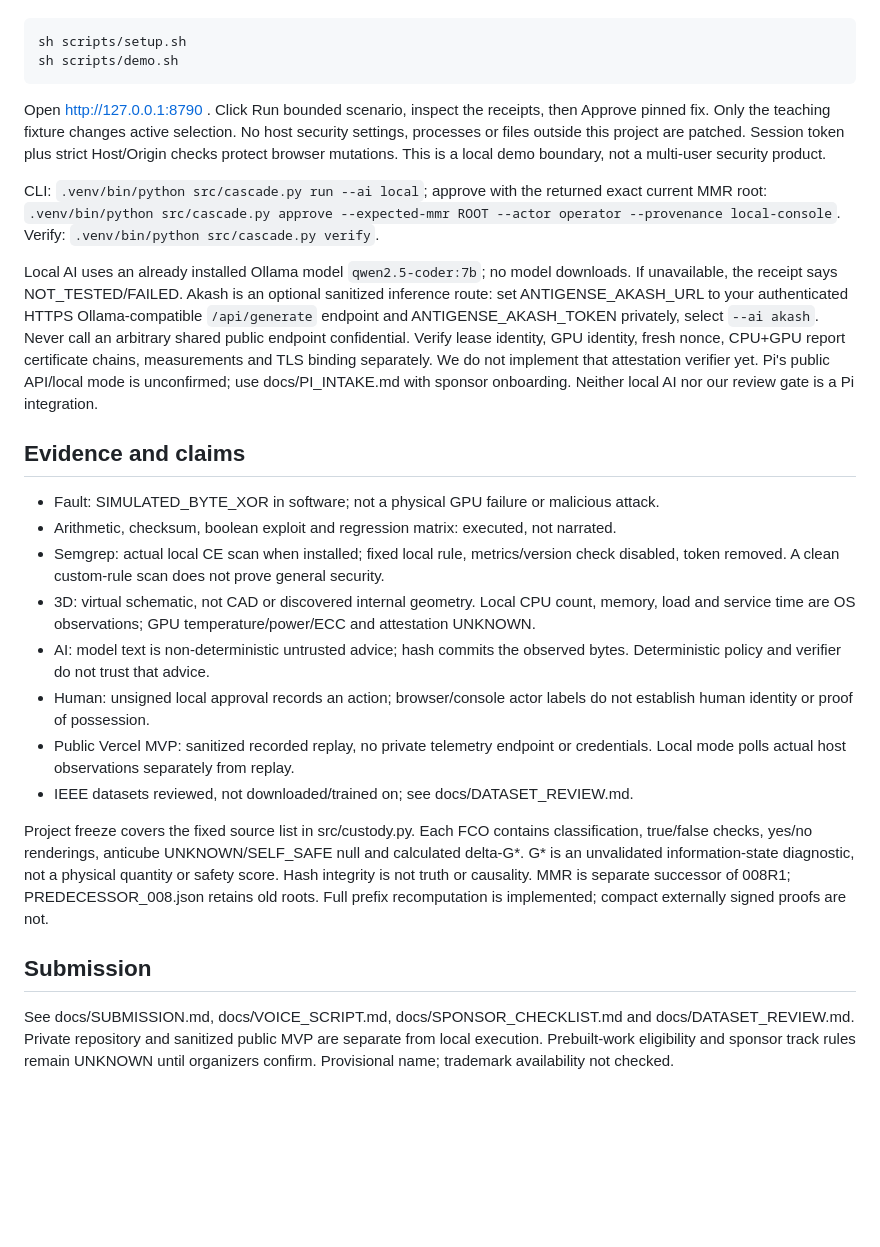
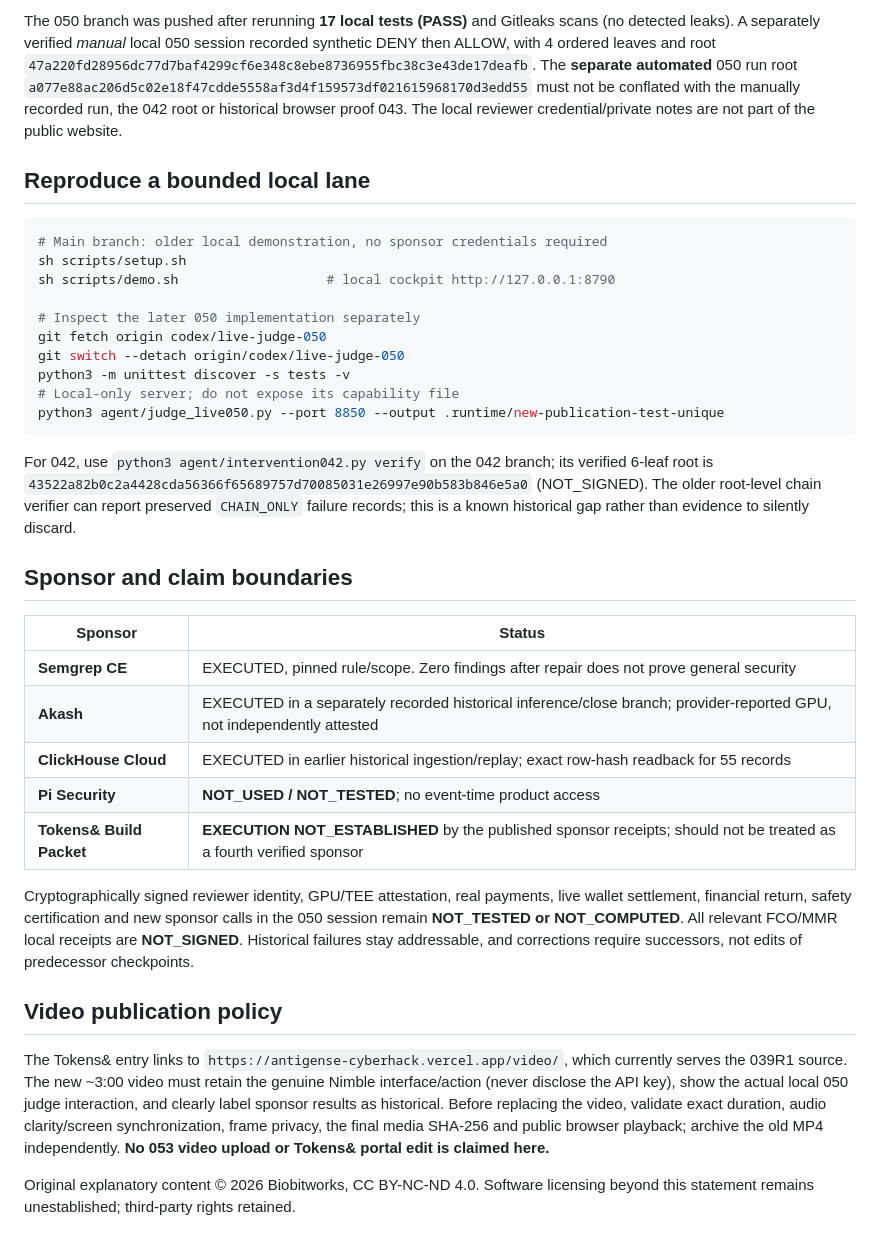
Before and after one commit to biobitworks/antigense-cyberhack, a Markdown page: README.md, the part around one of its changes. GitHub-like rendering; blank space fills up the shorter version.

Commit message:
Add current hackathon evidence, public judge links and truthful video status to default README

````diff
--- a/README.md
+++ b/README.md
@@ -8,28 +45,36 @@ Python 3.10+; Semgrep in an isolated virtual environment. No cloud credentials n
+The 050 branch was pushed after rerunning **17 local tests (PASS)** and Gitleaks scans (no detected leaks). A separately verified *manual* local 050 session recorded synthetic DENY then ALLOW, with 4 ordered leaves and root `47a220fd28956dc77d7baf4299cf6e348c8ebe8736955fbc38c3e43de17deafb`. The **separate automated** 050 run root `a077e88ac206d5c02e18f47cdde5558af3d4f159573df021615968170d3edd55` must not be conflated with the manually recorded run, the 042 root or historical browser proof 043. The local reviewer credential/private notes are not part of the public website.
+
+## Reproduce a bounded local lane
 
 ```sh
+# Main branch: older local demonstration, no sponsor credentials required
 sh scripts/setup.sh
-sh scripts/demo.sh
+sh scripts/demo.sh                   # local cockpit http://127.0.0.1:8790
+
+# Inspect the later 050 implementation separately
+git fetch origin codex/live-judge-050
+git switch --detach origin/codex/live-judge-050
+python3 -m unittest discover -s tests -v
+# Local-only server; do not expose its capability file
+python3 agent/judge_live050.py --port 8850 --output .runtime/new-publication-test-unique
 ```
 
-Open http://127.0.0.1:8790 . Click Run bounded scenario, inspect the receipts, then Approve pinned fix. Only the teaching fixture changes active selection. No host security settings, processes or files outside this project are patched. Session token plus strict Host/Origin checks protect browser mutations. This is a local demo boundary, not a multi-user security product.
+For 042, use `python3 agent/intervention042.py verify` on the 042 branch; its verified 6-leaf root is `43522a82b0c2a4428cda56366f65689757d70085031e26997e90b583b846e5a0` (NOT_SIGNED). The older root-level chain verifier can report preserved `CHAIN_ONLY` failure records; this is a known historical gap rather than evidence to silently discard.
 
-CLI: `.venv/bin/python src/cascade.py run --ai local`; approve with the returned exact current MMR root: `.venv/bin/python src/cascade.py approve --expected-mmr ROOT --actor operator --provenance local-console`. Verify: `.venv/bin/python src/cascade.py verify`.
+## Sponsor and claim boundaries
 
-Local AI uses an already installed Ollama model `qwen2.5-coder:7b`; no model downloads. If unavailable, the receipt says NOT_TESTED/FAILED. Akash is an optional sanitized inference route: set ANTIGENSE_AKASH_URL to your authenticated HTTPS Ollama-compatible `/api/generate` endpoint and ANTIGENSE_AKASH_TOKEN privately, select `--ai akash`. Never call an arbitrary shared public endpoint confidential. Verify lease identity, GPU identity, fresh nonce, CPU+GPU report certificate chains, measurements and TLS binding separately. We do not implement that attestation verifier yet. Pi's public API/local mode is unconfirmed; use docs/PI_INTAKE.md with sponsor onboarding. Neither local AI nor our review gate is a Pi integration.
+| Sponsor | Status |
+|---|---|
+| **Semgrep CE** | EXECUTED, pinned rule/scope. Zero findings after repair does not prove general security |
+| **Akash** | EXECUTED in a separately recorded historical inference/close branch; provider-reported GPU, not independently attested |
+| **ClickHouse Cloud** | EXECUTED in earlier historical ingestion/replay; exact row-hash readback for 55 records |
+| **Pi Security** | **NOT_USED / NOT_TESTED**; no event-time product access |
+| **Tokens& Build Packet** | **EXECUTION NOT_ESTABLISHED** by the published sponsor receipts; should not be treated as a fourth verified sponsor |
 
-## Evidence and claims
+Cryptographically signed reviewer identity, GPU/TEE attestation, real payments, live wallet settlement, financial return, safety certification and new sponsor calls in the 050 session remain **NOT_TESTED or NOT_COMPUTED**. All relevant FCO/MMR local receipts are **NOT_SIGNED**. Historical failures stay addressable, and corrections require successors, not edits of predecessor checkpoints.
 
-- Fault: SIMULATED_BYTE_XOR in software; not a physical GPU failure or malicious attack.
-- Arithmetic, checksum, boolean exploit and regression matrix: executed, not narrated.
-- Semgrep: actual local CE scan when installed; fixed local rule, metrics/version check disabled, token removed. A clean custom-rule scan does not prove general security.
-- 3D: virtual schematic, not CAD or discovered internal geometry. Local CPU count, memory, load and service time are OS observations; GPU temperature/power/ECC and attestation UNKNOWN.
-- AI: model text is non-deterministic untrusted advice; hash commits the observed bytes. Deterministic policy and verifier do not trust that advice.
-- Human: unsigned local approval records an action; browser/console actor labels do not establish human identity or proof of possession.
-- Public Vercel MVP: sanitized recorded replay, no private telemetry endpoint or credentials. Local mode polls actual host observations separately from replay.
-- IEEE datasets reviewed, not downloaded/trained on; see docs/DATASET_REVIEW.md.
+## Video publication policy
 
-Project freeze covers the fixed source list in src/custody.py. Each FCO contains classification, true/false checks, yes/no renderings, anticube UNKNOWN/SELF_SAFE null and calculated delta-G*. G* is an unvalidated information-state diagnostic, not a physical quantity or safety score. Hash integrity is not truth or causality. MMR is separate successor of 008R1; PREDECESSOR_008.json retains old roots. Full prefix recomputation is implemented; compact externally signed proofs are not.
+The Tokens& entry links to `https://antigense-cyberhack.vercel.app/video/`, which currently serves the 039R1 source. The new ~3:00 video must retain the genuine Nimble interface/action (never disclose the API key), show the actual local 050 judge interaction, and clearly label sponsor results as historical. Before replacing the video, validate exact duration, audio clarity/screen synchronization, frame privacy, the final media SHA-256 and public browser playback; archive the old MP4 independently. **No 053 video upload or Tokens& portal edit is claimed here.**
 
-## Submission
-
-See docs/SUBMISSION.md, docs/VOICE_SCRIPT.md, docs/SPONSOR_CHECKLIST.md and docs/DATASET_REVIEW.md. Private repository and sanitized public MVP are separate from local execution. Prebuilt-work eligibility and sponsor track rules remain UNKNOWN until organizers confirm. Provisional name; trademark availability not checked.
+Original explanatory content © 2026 Biobitworks, CC BY-NC-ND 4.0. Software licensing beyond this statement remains unestablished; third-party rights retained.
````
Also changed, not shown: other parts of README.md (+41 -4 lines).
